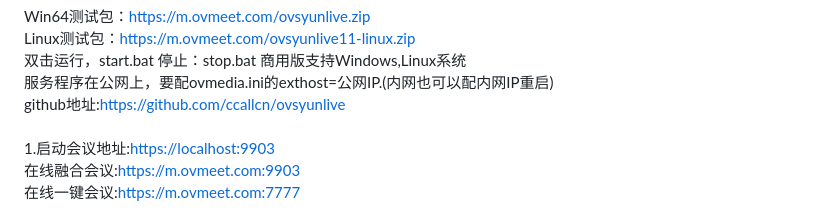
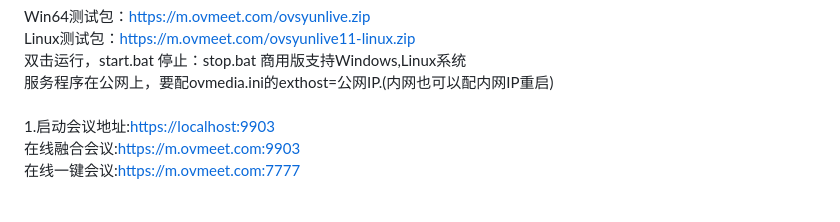
Before and after one commit to ccallcn/ovsyunlive, a Markdown page: README.md, the part around the change. GitHub-like rendering.

Commit message:
Update README.md
ok

```diff
--- a/README.md
+++ b/README.md
@@ -17,7 +17,6 @@ Win64测试包：<a href='https://m.ovmeet.com/ovsyunlive.zip'>https://m.ovmeet.
 Linux测试包：<a href='https://m.ovmeet.com/ovsyunlive11-linux.zip'>https://m.ovmeet.com/ovsyunlive11-linux.zip</a><br />
 双击运行，start.bat  停止：stop.bat  商用版支持Windows,Linux系统<br />
 服务程序在公网上，要配ovmedia.ini的exthost=公网IP.(内网也可以配内网IP重启)<br />
-github地址:<a href='https://github.com/ccallcn/ovsyunlive'>https://github.com/ccallcn/ovsyunlive</a><br />
 <br />
 1.启动会议地址:<a href='https://localhost:9903'>https://localhost:9903</a> <br />
 在线融合会议:<a href='https://m.ovmeet.com:9903'>https://m.ovmeet.com:9903</a> <br />
```
